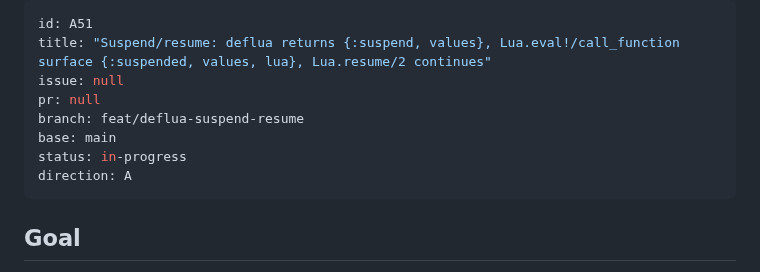
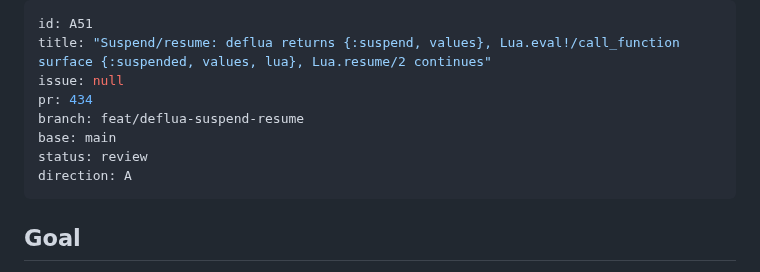
Before and after one commit to tv-labs/lua, a Markdown page: .agents/plans/A51-deflua-suspend-resume.md, the part around the change. Drawn GitHub-style.

Commit message:
chore(A51): mark plan as review
PR: https://github.com/tv-labs/lua/pull/434

Generated by Mistral Vibe.
Co-Authored-By: Mistral Vibe <vibe@mistral.ai>

```diff
--- a/.agents/plans/A51-deflua-suspend-resume.md
+++ b/.agents/plans/A51-deflua-suspend-resume.md
@@ -2,10 +2,10 @@
 id: A51
 title: "Suspend/resume: deflua returns {:suspend, values}, Lua.eval!/call_function surface {:suspended, values, lua}, Lua.resume/2 continues"
 issue: null
-pr: null
+pr: 434
 branch: feat/deflua-suspend-resume
 base: main
-status: in-progress
+status: review
 direction: A
 ---
 
```
